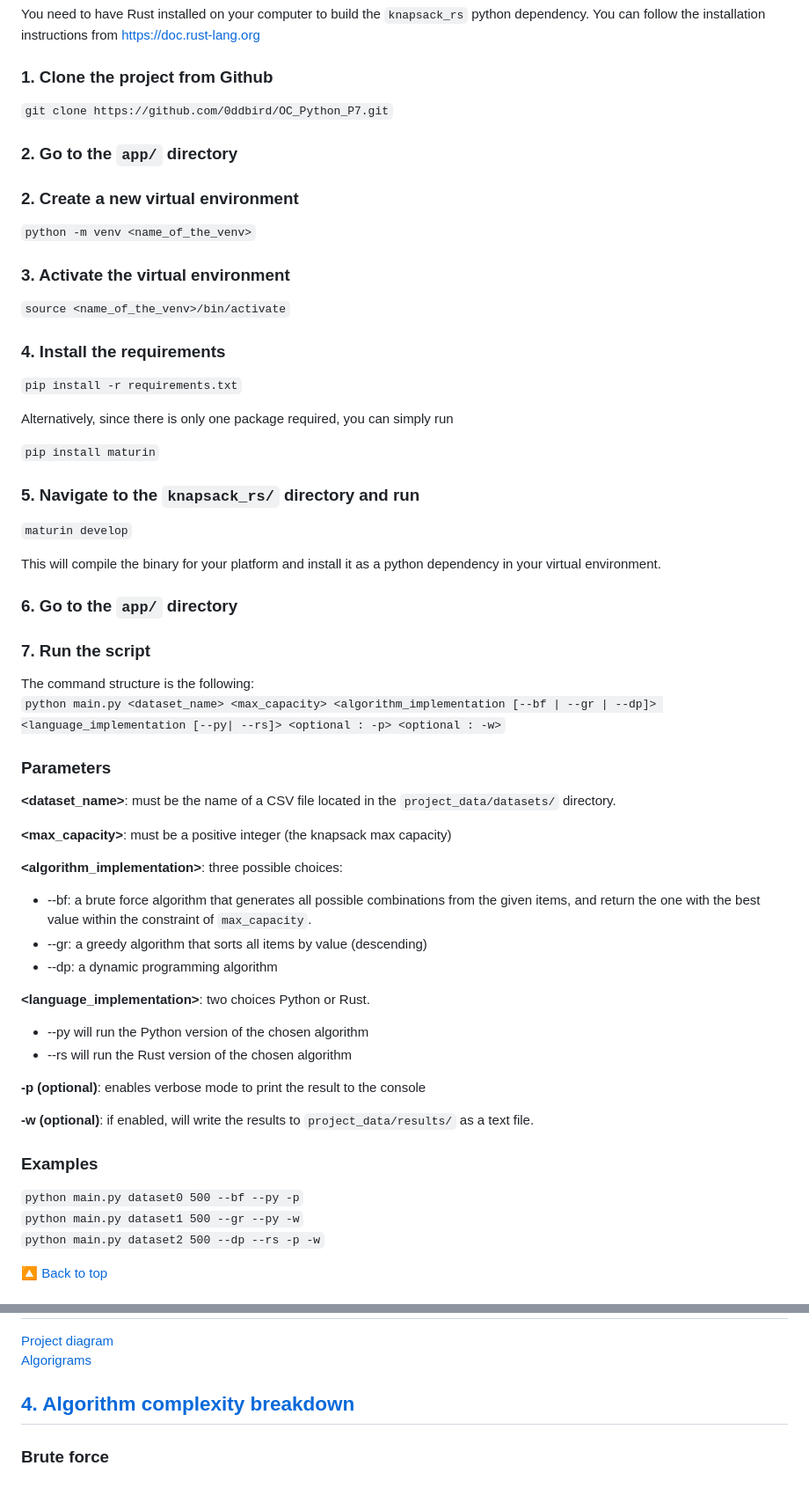
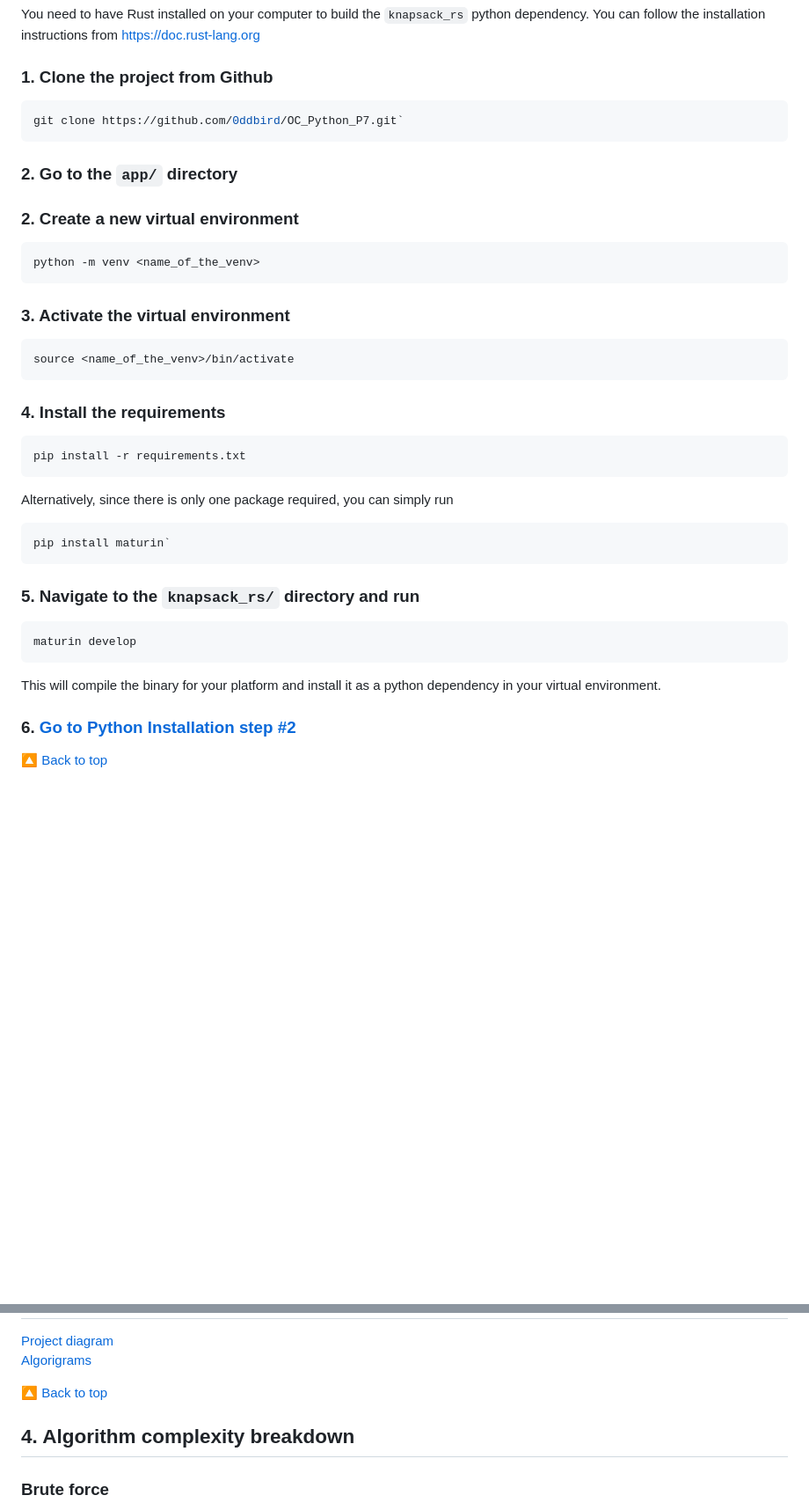
Before and after one commit to 0ddbird/OC_Python_P7, a Markdown page: README.md, 2 parts joined by grey strips. Shown at 88% size. Drawn GitHub-style; blank space fills up the shorter version.

Commit message:
MINOR | Updated readme

````diff
--- a/README.md
+++ b/README.md
@@ -72,63 +79,46 @@ You can follow the installation instructions from [https://doc.rust-lang.org](ht
 
 ### 1. Clone the project from Github
 
-`git clone https://github.com/0ddbird/OC_Python_P7.git`
+```bash
+git clone https://github.com/0ddbird/OC_Python_P7.git`
+```
 
 ### 2. Go to the `app/` directory
 
 ### 2. Create a new virtual environment
 
-`python -m venv <name_of_the_venv>`
-
+```bash
+python -m venv <name_of_the_venv>
+```
 
 ### 3. Activate the virtual environment
 
-`source <name_of_the_venv>/bin/activate`
+```bash
+source <name_of_the_venv>/bin/activate
+```
 
 ### 4. Install the requirements
 
-`pip install -r requirements.txt`
+```bash
+pip install -r requirements.txt
+```
 
 Alternatively, since there is only one package required, you can simply run
 
-`pip install maturin`
+```bash
+pip install maturin`
+```
 
 
 ### 5. Navigate to the `knapsack_rs/` directory and run
 
-`maturin develop`
+```bash
+maturin develop
+```
 
 This will compile the binary for your platform and install it as a python dependency in your virtual environment.
 
-### 6. Go to the `app/` directory
-
-### 7. Run the script
-The command structure is the following:
-`python main.py <dataset_name> <max_capacity> <algorithm_implementation [--bf | --gr | --dp]> <language_implementation [--py| --rs]> <optional : -p> <optional : -w>`
-
-### Parameters
-**<dataset_name>**: must be the name of a CSV file located in the `project_data/datasets/` directory.
-
-**<max_capacity>**: must be a positive integer (the knapsack max capacity)
-
-**<algorithm_implementation>**: three possible choices:
-- --bf: a brute force algorithm that generates all possible combinations from the given items, and return the one with the best value within the constraint of `max_capacity`.
-- --gr: a greedy algorithm that sorts all items by value (descending)
-- --dp: a dynamic programming algorithm
-
-**<language_implementation>**: two choices Python or Rust.
-- --py will run the Python version of the chosen algorithm
-- --rs will run the Rust version of the chosen algorithm
-
-**-p (optional)**: enables verbose mode to print the result to the console
-
-**-w (optional)**: if enabled, will write the results to `project_data/results/` as a text file.
+### 6. [Go to Python Installation step #2](#step2)
 
 
-### Examples
-
-`python main.py dataset0 500 --bf --py -p`
-`python main.py dataset1 500 --gr --py -w`
-`python main.py dataset2 500 --dp --rs -p -w`
-
 [:arrow_up_small: Back to top](#index)
@@ -137,7 +127,8 @@ The command structure is the following:
 [Project diagram](https://whimsical.com/BzsL865mDueuqFBd5RSfjU)
 [Algorigrams](https://whimsical.com/p7-algorigrammes-AxG7CBJ1VWqR25my86c9Rw)
 
-## [4. Algorithm complexity breakdown](#complexity)
+[:arrow_up_small: Back to top](#index)
+## 4. <a id="complexity">Algorithm complexity breakdown</a>
 
 ### Brute force
 1. Check if the number of items is greater than 20: **O(1)**.
````
Also changed, not shown: other parts of README.md (+24 -17 lines).
